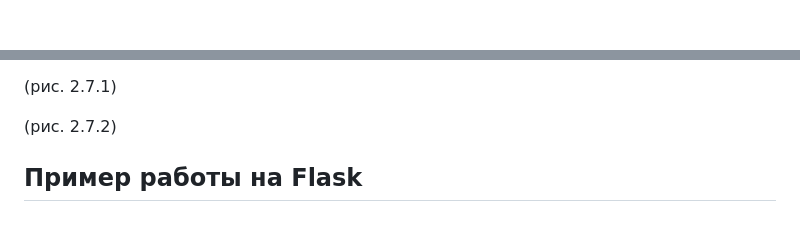
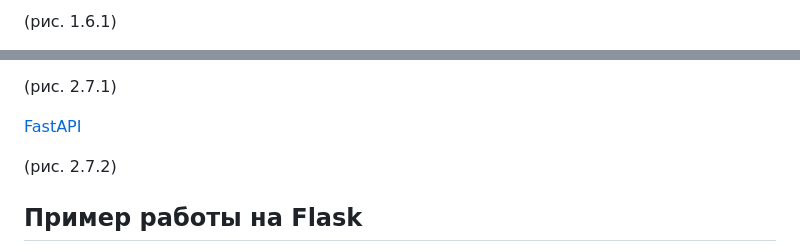
Before and after one commit to 7012017qazWSX/Diplom, a Markdown page: README.md, 2 parts joined by grey strips. Drawn GitHub-style; blank space fills up the shorter version.

```diff
--- a/README.md
+++ b/README.md
@@ -169,2 +170,3 @@ Flask — это легковесный веб-фреймворк для Python,
 
+(рис. 1.6.1)
 
@@ -254,7 +254,7 @@ Flask — это легковесный веб-фреймворк для Python,
 
 (рис. 2.7.1)
 
-
+ [FastAPI]()
 
 (рис. 2.7.2)
 
```
Also changed, not shown: other parts of README.md (+20 -21 lines).
